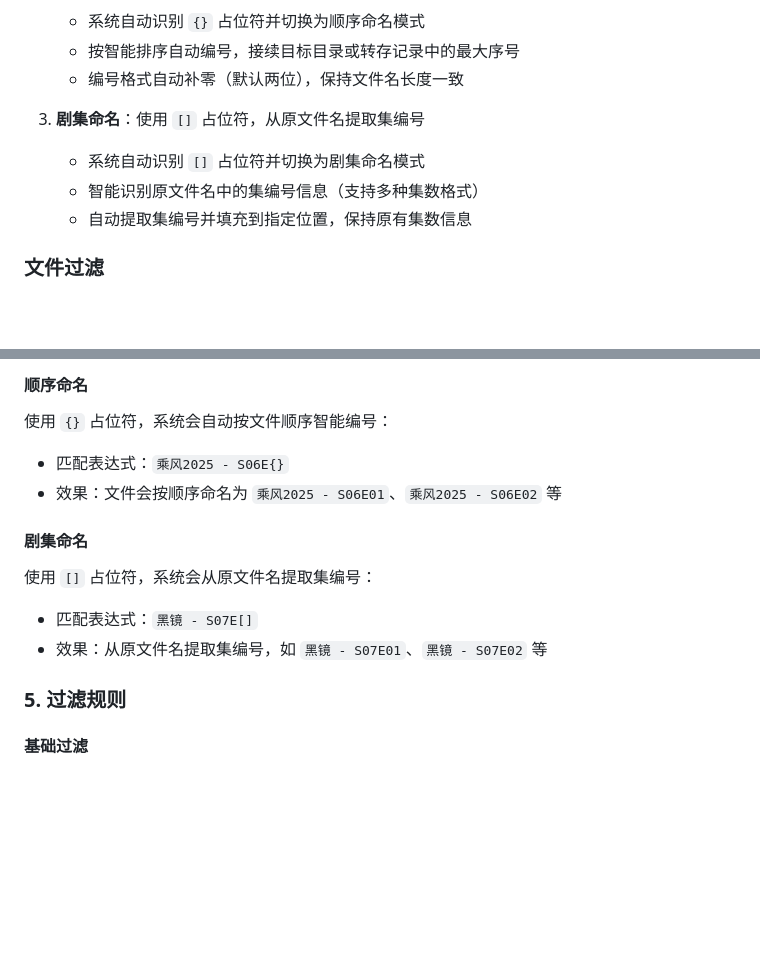
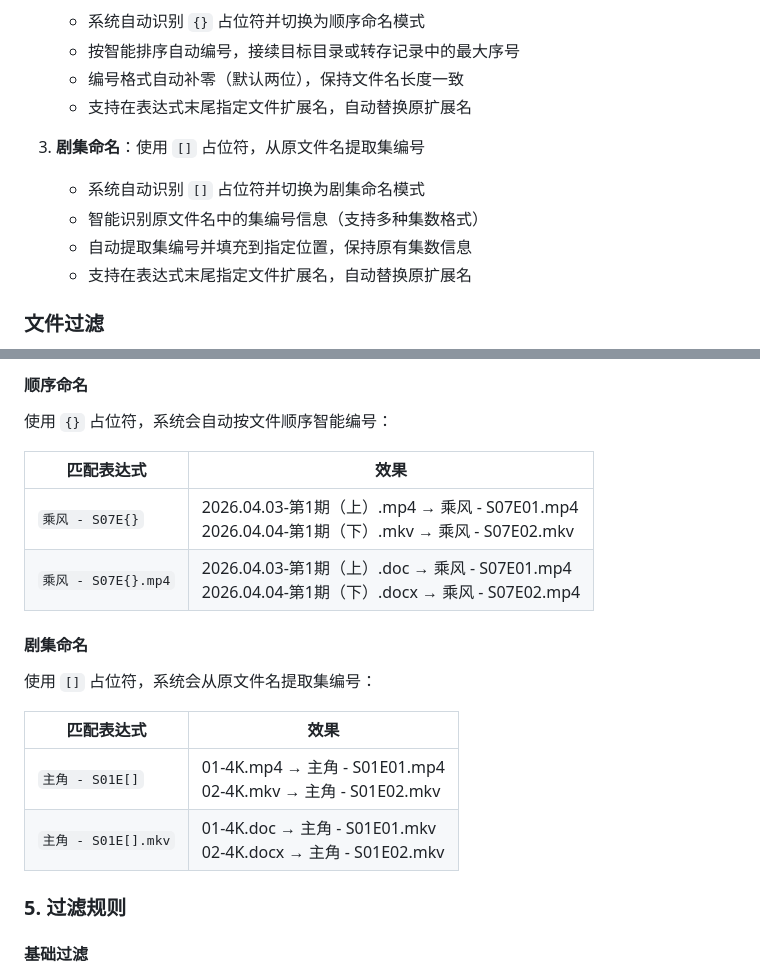
Before and after one commit to Cp0204/quark-auto-save, a Markdown page: README.md, 2 parts joined by grey strips. Rendered like a GitHub page; blank space fills up the shorter version.

Commit message:
增加指定文件扩展名功能的说明和示例

```diff
--- a/README.md
+++ b/README.md
@@ -50,11 +50,13 @@
    - 系统自动识别 `{}` 占位符并切换为顺序命名模式
    - 按智能排序自动编号，接续目标目录或转存记录中的最大序号
    - 编号格式自动补零（默认两位），保持文件名长度一致
+   - 支持在表达式末尾指定文件扩展名，自动替换原扩展名
 
 3. **剧集命名**：使用 `[]` 占位符，从原文件名提取集编号
    - 系统自动识别 `[]` 占位符并切换为剧集命名模式
    - 智能识别原文件名中的集编号信息（支持多种集数格式）
    - 自动提取集编号并填充到指定位置，保持原有集数信息
+   - 支持在表达式末尾指定文件扩展名，自动替换原扩展名
 
 ### 文件过滤
 
@@ -266,15 +268,19 @@ services:
 
 使用 `{}` 占位符，系统会自动按文件顺序智能编号：
 
-- 匹配表达式：`乘风2025 - S06E{}`
-- 效果：文件会按顺序命名为 `乘风2025 - S06E01`、`乘风2025 - S06E02` 等
+| 匹配表达式                                | 效果                                                                   |
+| -------------------------------------- | ---------------------------------------------------------------------- |
+| `乘风 - S07E{}`                     | 2026.04.03-第1期（上）.mp4 → 乘风 - S07E01.mp4<br>2026.04.04-第1期（下）.mkv → 乘风 - S07E02.mkv |
+| `乘风 - S07E{}.mp4`                 | 2026.04.03-第1期（上）.doc → 乘风 - S07E01.mp4<br>2026.04.04-第1期（下）.docx → 乘风 - S07E02.mp4 |
 
 #### 剧集命名
 
 使用 `[]` 占位符，系统会从原文件名提取集编号：
 
-- 匹配表达式：`黑镜 - S07E[]`
-- 效果：从原文件名提取集编号，如 `黑镜 - S07E01`、`黑镜 - S07E02` 等
+| 匹配表达式                                | 效果                                                                   |
+| -------------------------------------- | ---------------------------------------------------------------------- |
+| `主角 - S01E[]`                     | 01-4K.mp4 → 主角 - S01E01.mp4<br>02-4K.mkv → 主角 - S01E02.mkv |
+| `主角 - S01E[].mkv`                 | 01-4K.doc → 主角 - S01E01.mkv<br>02-4K.docx → 主角 - S01E02.mkv |
 
 ### 5. 过滤规则
 
```
